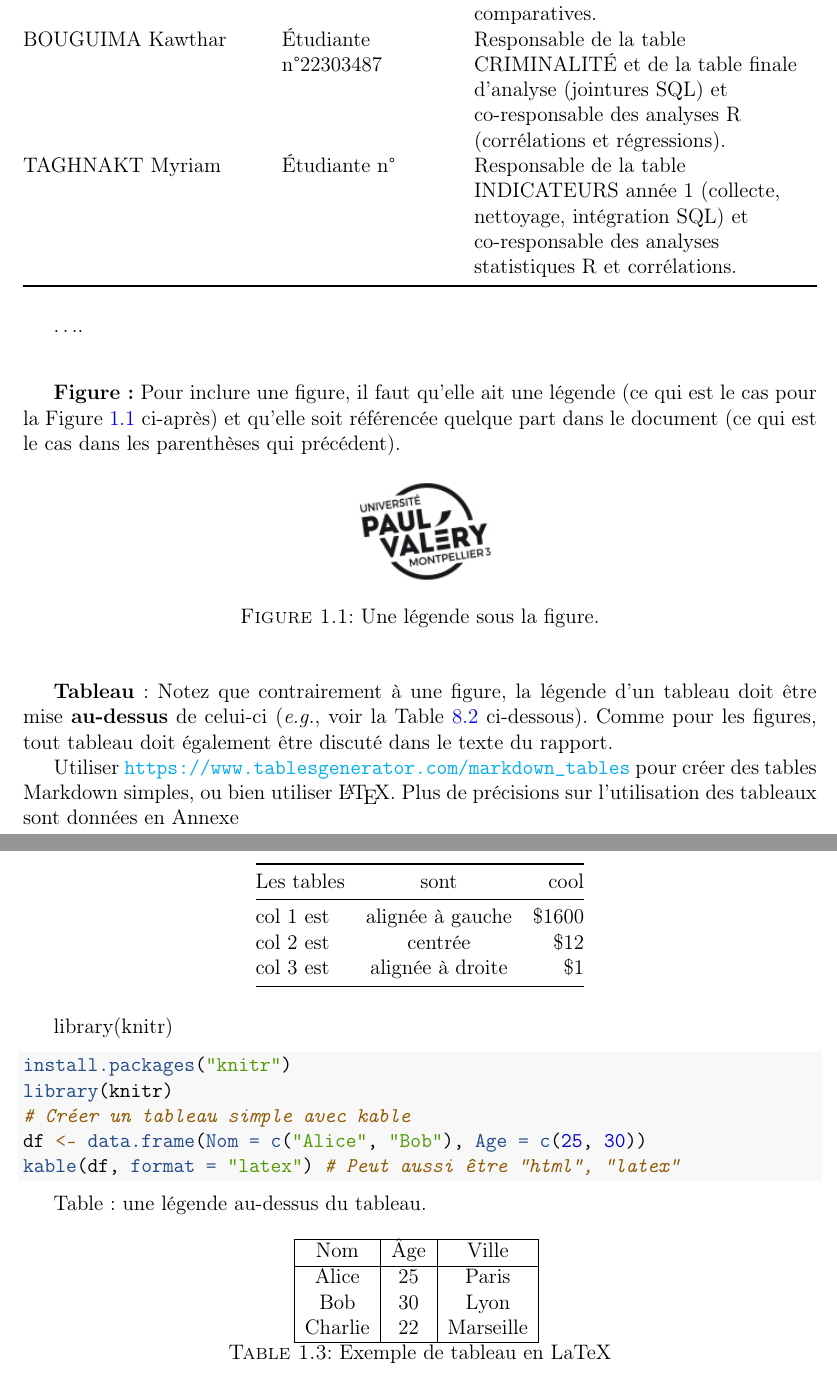
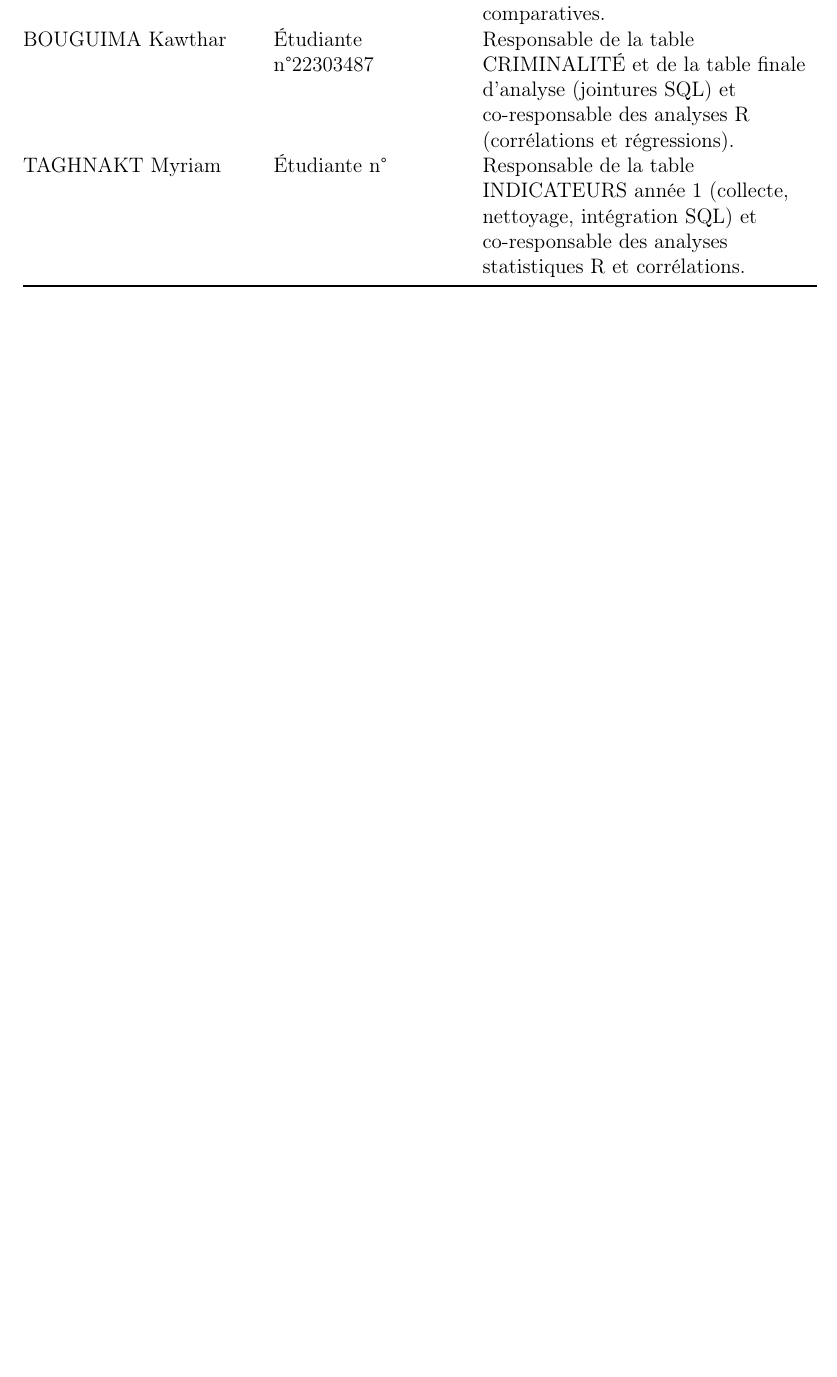
Before and after one commit to aka7ne/projet_DataInvestigation, a LaTeX thesis (template_2026/GroupReportTemplate 2/scdon2-UPV-report-template.tex): two parts of pages 7 and 8 of 22 before the commit and part of page 7 of 21 after it, the two joined at a grey line, cut so that both start at the same text, the shorter picture padded with empty space. Compiled offline with pdfLaTeX; a LaTeX package or settings file that is missing is left out.

```diff
--- a/template_2026/GroupReportTemplate 2/scdon2-UPV-report-template.tex
+++ b/template_2026/GroupReportTemplate 2/scdon2-UPV-report-template.tex
@@ -241,75 +243,6 @@
 année 1 (collecte, nettoyage, intégration SQL) et co-responsable des
 analyses statistiques R et corrélations. \\
 \end{longtable}
-
-\ldots.
-
-\bigskip
-
-\bigskip
-
-\textbf{Figure :} Pour inclure une figure, il faut qu'elle ait une
-légende (ce qui est le cas pour la Figure\(~\)\ref{myfigure} ci-après)
-et qu'elle soit référencée quelque part dans le document (ce qui est le
-cas dans les parenthèses qui précédent).
-
-\begin{figure}
-\centering
-\includegraphics[width=4cm,height=2cm]{logo-upvm_4.jpg}
-\caption{Une légende sous la figure.}\label{myfigure}
-\end{figure}
-
-\bigskip
-
-\textbf{Tableau} : Notez que contrairement à une figure, la légende d'un
-tableau doit être mise \textbf{au-dessus} de celui-ci (\emph{e.g.}, voir
-la Table\(~\)\ref{tab7.1} ci-dessous). Comme pour les figures, tout
-tableau doit également être discuté dans le texte du rapport.
-
-Utiliser \url{https://www.tablesgenerator.com/markdown_tables} pour
-créer des tables Markdown simples, ou bien utiliser \LaTeX. Plus de
-précisions sur l'utilisation des tableaux sont données en Annexe
-
-\begin{longtable}[]{@{}lcr@{}}
-\toprule\noalign{}
-Les tables & sont & cool \\
-\midrule\noalign{}
-\endhead
-\bottomrule\noalign{}
-\endlastfoot
-col 1 est & alignée à gauche & \$1600 \\
-col 2 est & centrée & \$12 \\
-col 3 est & alignée à droite & \$1 \\
-\end{longtable}
-
-library(knitr)
-
-\begin{Shaded}
-\begin{Highlighting}[]
-\FunctionTok{install.packages}\NormalTok{(}\StringTok{"knitr"}\NormalTok{)}
-\FunctionTok{library}\NormalTok{(knitr)}
-\CommentTok{\# Créer un tableau simple avec kable}
-\NormalTok{df }\OtherTok{\textless{}{-}} \FunctionTok{data.frame}\NormalTok{(}\AttributeTok{Nom =} \FunctionTok{c}\NormalTok{(}\StringTok{"Alice"}\NormalTok{, }\StringTok{"Bob"}\NormalTok{), }\AttributeTok{Age =} \FunctionTok{c}\NormalTok{(}\DecValTok{25}\NormalTok{, }\DecValTok{30}\NormalTok{))}
-\FunctionTok{kable}\NormalTok{(df, }\AttributeTok{format =} \StringTok{"latex"}\NormalTok{) }\CommentTok{\# Peut aussi être "html", "latex"}
-\end{Highlighting}
-\end{Shaded}
-
-Table: une légende au-dessus du tableau. \label{tab7.1}
-
-\begin{table}[h]
-    \centering
-    \begin{tabular}{|c|c|c|}
-        \hline
-        Nom & Âge & Ville \\
-        \hline
-        Alice & 25 & Paris \\
-        Bob & 30 & Lyon \\
-        Charlie & 22 & Marseille \\
-        \hline
-    \end{tabular}
-    \caption{Exemple de tableau en LaTeX}
-    \label{tab:exemple}
-\end{table}
 
 \chapter{Collecte des preuves --- Les
 données}\label{collecte-des-preuves-les-donnuxe9es}
```
Also changed, not shown: template_2026/GroupReportTemplate 2/scdon2-UPV-report-template.md (+10 -58 lines), .gitignore.txt (added), template_2026/GroupReportTemplate 2/scdon2-UPV-report-template.pdf, template_2026/GroupReportTemplate 2/scdon2-UPV-report-template.tex (20 more changed lines), 4 other files.
